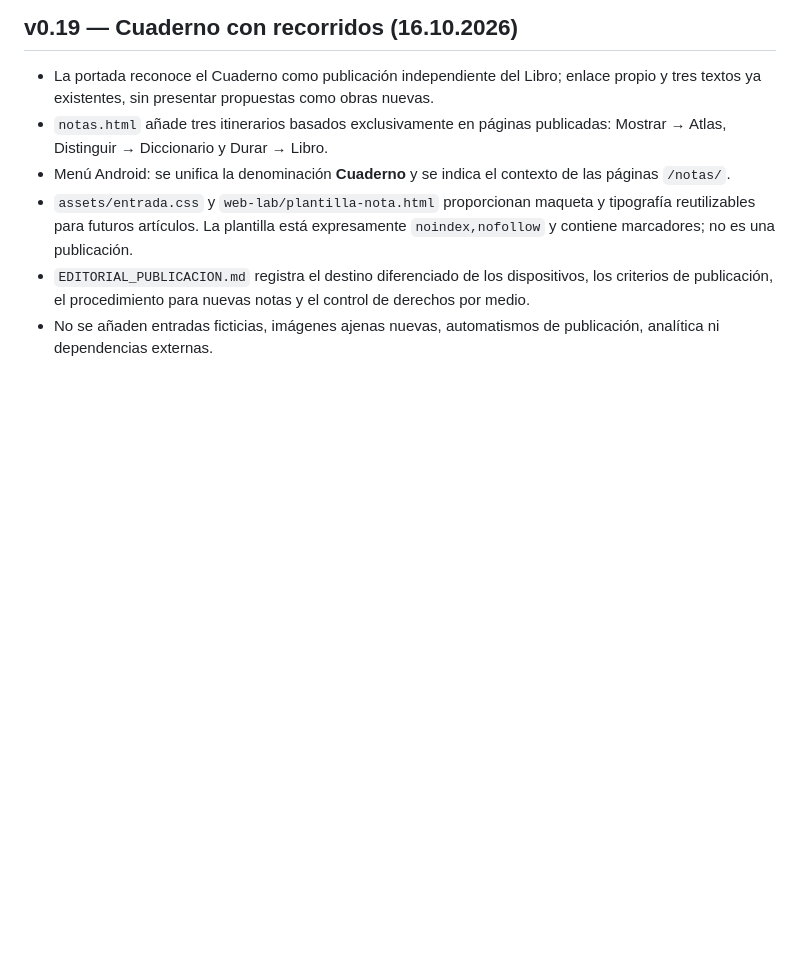
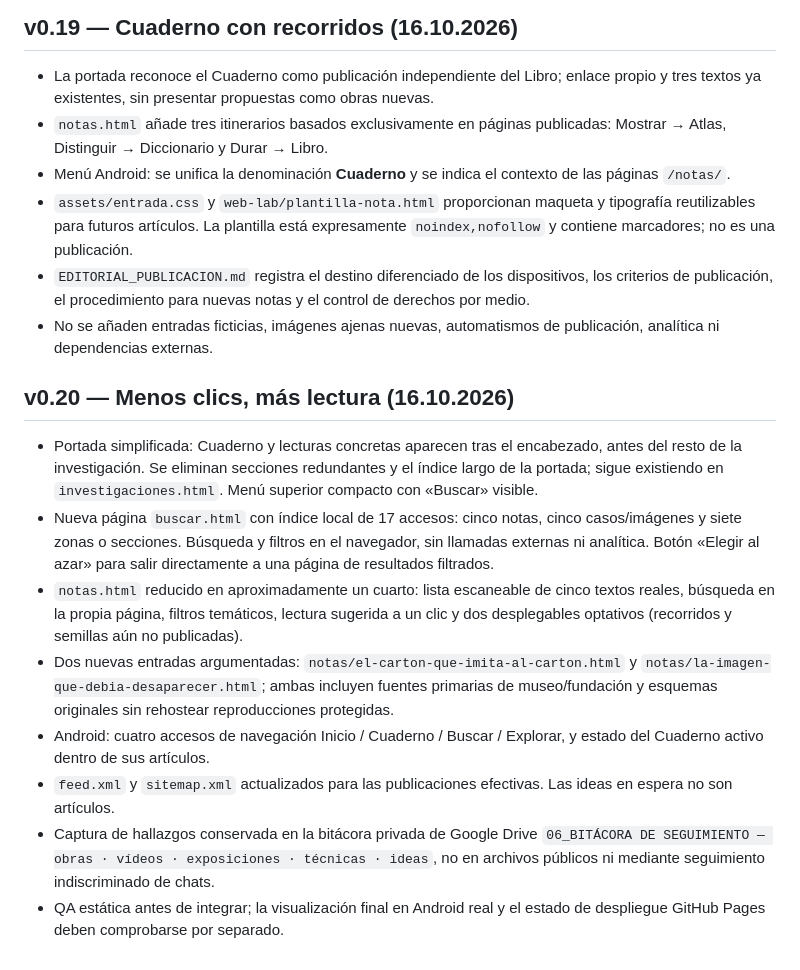
Before and after one commit to diegobravo91/diegobravo.es, a Markdown page: README.md, the part around the change. Rendered like a GitHub page; blank space fills up the shorter version.

Commit message:
docs: record v0.20 compact navigation, search and two real essays

```diff
--- a/README.md
+++ b/README.md
@@ -175,3 +175,13 @@ Sitio estático servido con GitHub Pages en [diegobravo.es](https://diegobravo.e
 - `assets/entrada.css` y `web-lab/plantilla-nota.html` proporcionan maqueta y tipografía reutilizables para futuros artículos. La plantilla está expresamente `noindex,nofollow` y contiene marcadores; no es una publicación.
 - `EDITORIAL_PUBLICACION.md` registra el destino diferenciado de los dispositivos, los criterios de publicación, el procedimiento para nuevas notas y el control de derechos por medio.
 - No se añaden entradas ficticias, imágenes ajenas nuevas, automatismos de publicación, analítica ni dependencias externas.
+
+## v0.20 — Menos clics, más lectura (16.10.2026)
+- Portada simplificada: Cuaderno y lecturas concretas aparecen tras el encabezado, antes del resto de la investigación. Se eliminan secciones redundantes y el índice largo de la portada; sigue existiendo en `investigaciones.html`. Menú superior compacto con «Buscar» visible.
+- Nueva página `buscar.html` con índice local de 17 accesos: cinco notas, cinco casos/imágenes y siete zonas o secciones. Búsqueda y filtros en el navegador, sin llamadas externas ni analítica. Botón «Elegir al azar» para salir directamente a una página de resultados filtrados.
+- `notas.html` reducido en aproximadamente un cuarto: lista escaneable de cinco textos reales, búsqueda en la propia página, filtros temáticos, lectura sugerida a un clic y dos desplegables optativos (recorridos y semillas aún no publicadas).
+- Dos nuevas entradas argumentadas: `notas/el-carton-que-imita-al-carton.html` y `notas/la-imagen-que-debia-desaparecer.html`; ambas incluyen fuentes primarias de museo/fundación y esquemas originales sin rehostear reproducciones protegidas.
+- Android: cuatro accesos de navegación Inicio / Cuaderno / Buscar / Explorar, y estado del Cuaderno activo dentro de sus artículos.
+- `feed.xml` y `sitemap.xml` actualizados para las publicaciones efectivas. Las ideas en espera no son artículos.
+- Captura de hallazgos conservada en la bitácora privada de Google Drive `06_BITÁCORA DE SEGUIMIENTO — obras · vídeos · exposiciones · técnicas · ideas`, no en archivos públicos ni mediante seguimiento indiscriminado de chats.
+- QA estática antes de integrar; la visualización final en Android real y el estado de despliegue GitHub Pages deben comprobarse por separado.
```
